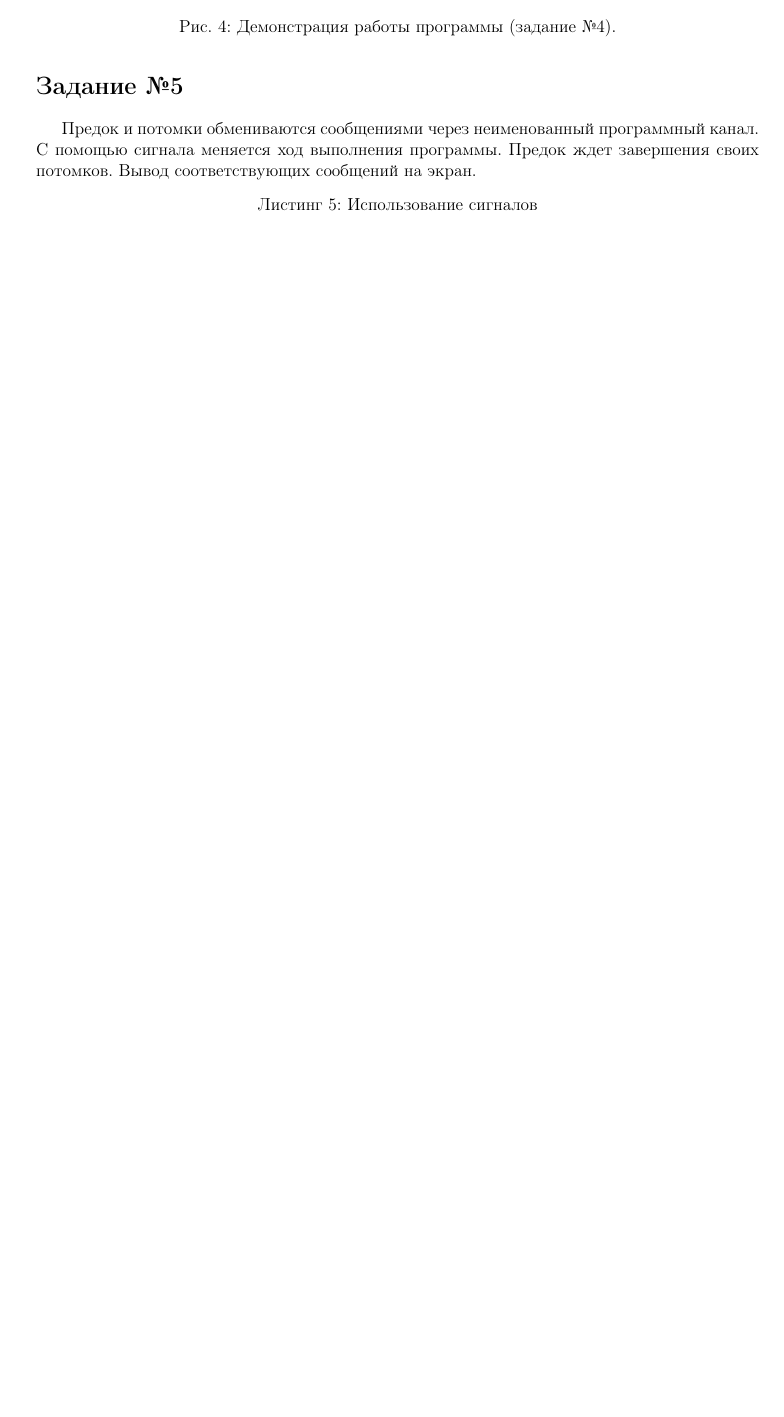
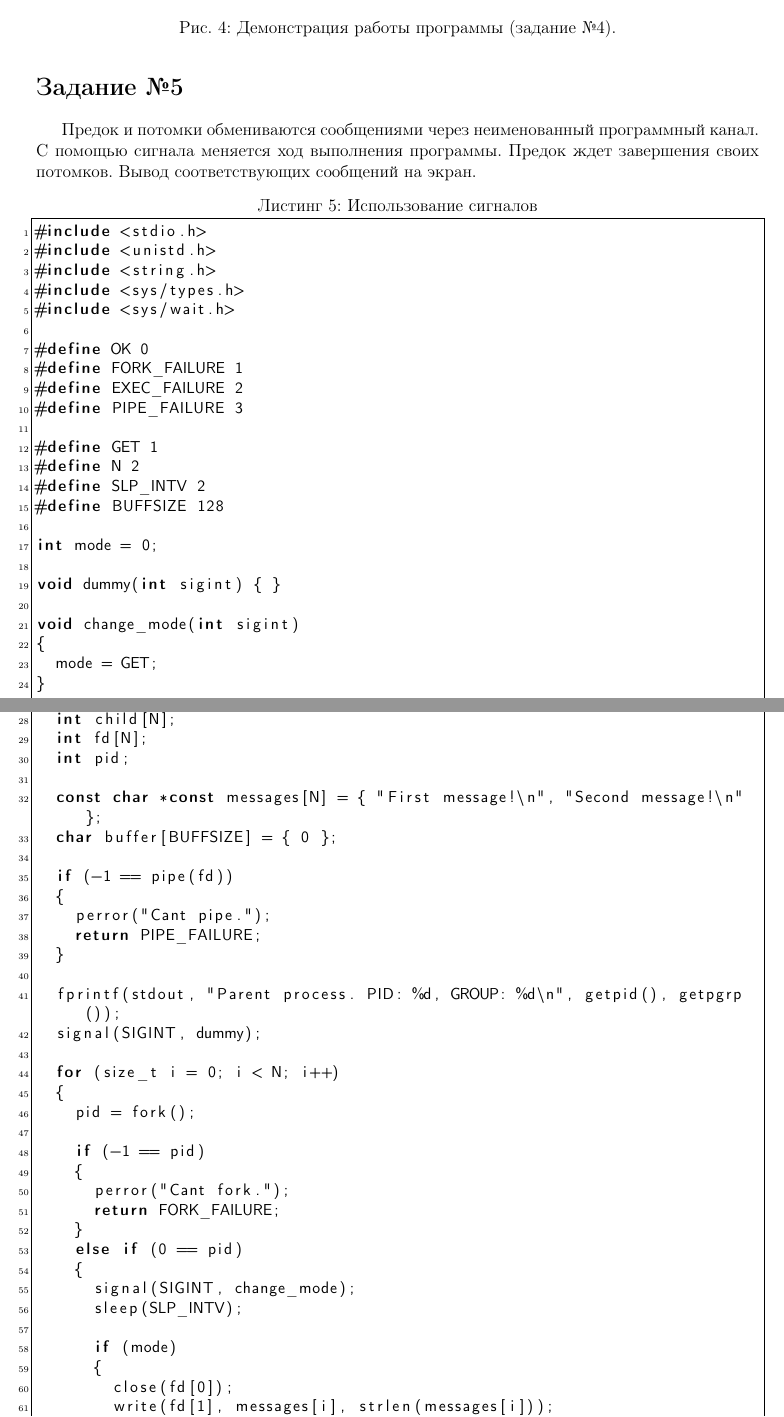
Before and after one commit to mRrvz/bmstu-os, a LaTeX document (sem_01/lab_04/report/report.tex): part of page 9 of 10 before the commit and two parts of pages 9 and 10 of 13 after it, the two joined at a grey line, cut so that both start at the same text, the shorter picture padded with empty space. Compiled offline with pdfLaTeX; a missing bibliography style is replaced by a similar one.

Commit message:
FIN: report lab04

```diff
--- a/sem_01/lab_04/report/report.tex
+++ b/sem_01/lab_04/report/report.tex
@@ -428,7 +427,68 @@ int main()
 
 \section*{Задание №5}
 
-Предок и потомки обмениваются сообщениями через неименованный
-программный канал. С помощью сигнала меняется ход выполнения программы. Предок ждет завершения своих потомков. Вывод соответствующих сообщений на экран.
+Предок и потомки обмениваются сообщениями через неименованный программный канал. С помощью сигнала меняется ход выполнения программы. Предок ждет завершения своих потомков. Вывод соответствующих сообщений на экран.
 
 \begin{lstlisting}[label=some-code,caption=Использование сигналов,language=C]
+#include <stdio.h>
+#include <unistd.h>
+#include <string.h>
+#include <sys/types.h>
+#include <sys/wait.h>
+
+#define OK 0
+#define FORK_FAILURE 1
+#define EXEC_FAILURE 2
+#define PIPE_FAILURE 3
+
+#define GET 1
+#define N 2
+#define SLP_INTV 2
+#define BUFFSIZE 128
+
+int mode = 0;
+
+void dummy(int sigint) { }
+
+void change_mode(int sigint)
+{
+	mode = GET;
+}
+
+int main()
+{
+	int child[N];
+	int fd[N];
+	int pid;
+
+	const char *const messages[N] = { "First message!\n", "Second message!\n" };
+	char buffer[BUFFSIZE] = { 0 };
+
+	if (-1 == pipe(fd))
+	{
+		perror("Cant pipe.");
+		return PIPE_FAILURE;
+	}
+
+	fprintf(stdout, "Parent process. PID: %d, GROUP: %d\n", getpid(), getpgrp());
+	signal(SIGINT, dummy);
+
+	for (size_t i = 0; i < N; i++)
+	{
+		pid = fork();
+
+		if (-1 == pid)
+		{
+			perror("Cant fork.");
+			return FORK_FAILURE;
+		}
+		else if (0 == pid)
+		{
+			signal(SIGINT, change_mode);
+			sleep(SLP_INTV);
+
+			if (mode)
+			{
+				close(fd[0]);
+				write(fd[1], messages[i], strlen(messages[i]));
+				fprintf(stdout, "Message #%d sent to parent!\n", i + 1);
```
Also changed, not shown: sem_01/lab_04/report/img/task05_01.png (added), sem_01/lab_04/report/img/task05_02.png (added), sem_01/lab_04/report/report.pdf, sem_01/lab_04/report/report.tex (53 more changed lines), 2 other files.
